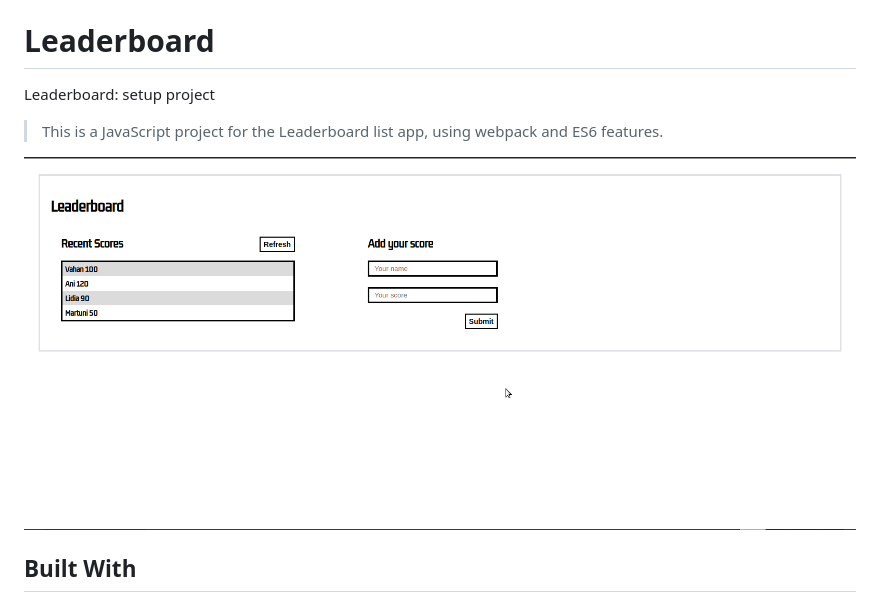
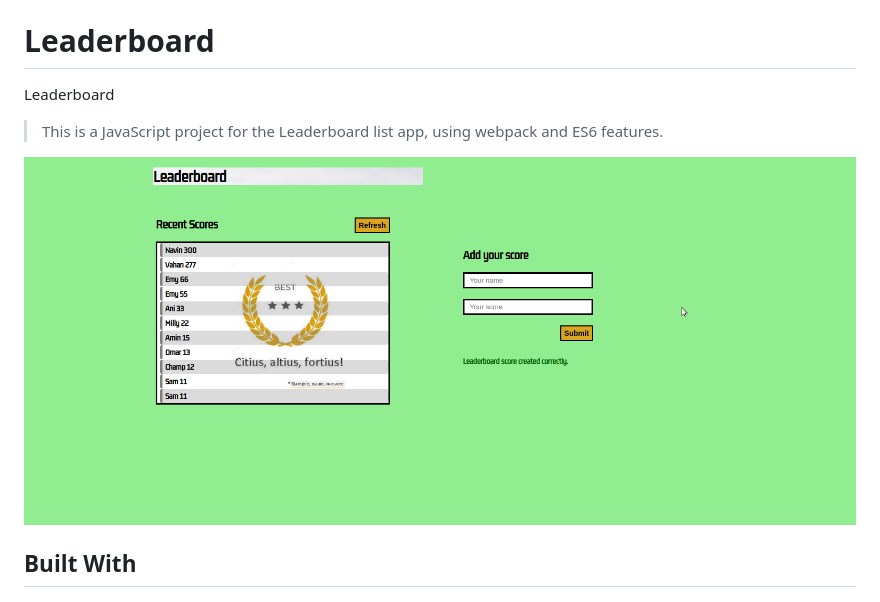
Before and after one commit to Gegardus/Leaderboard, a Markdown page: README.md, the part around the change. Drawn GitHub-style; pictures changed too: src/assets/images/app_screenshot_m.png (added).

```diff
--- a/README.md
+++ b/README.md
@@ -2,11 +2,11 @@
 
 # Leaderboard
 
-Leaderboard: setup project
+Leaderboard
 
 > This is a JavaScript project for the Leaderboard list app, using webpack and ES6 features.
 
-![screenshot](./src/assets/images/app_screenshot.png)
+![screenshot](./src/assets/images/app_screenshot_m.png)
 
 ## Built With
 
```
Also changed, not shown: src/assets/images/best.jpg (added), src/assets/images/max.jpg (added), 4 other files.
